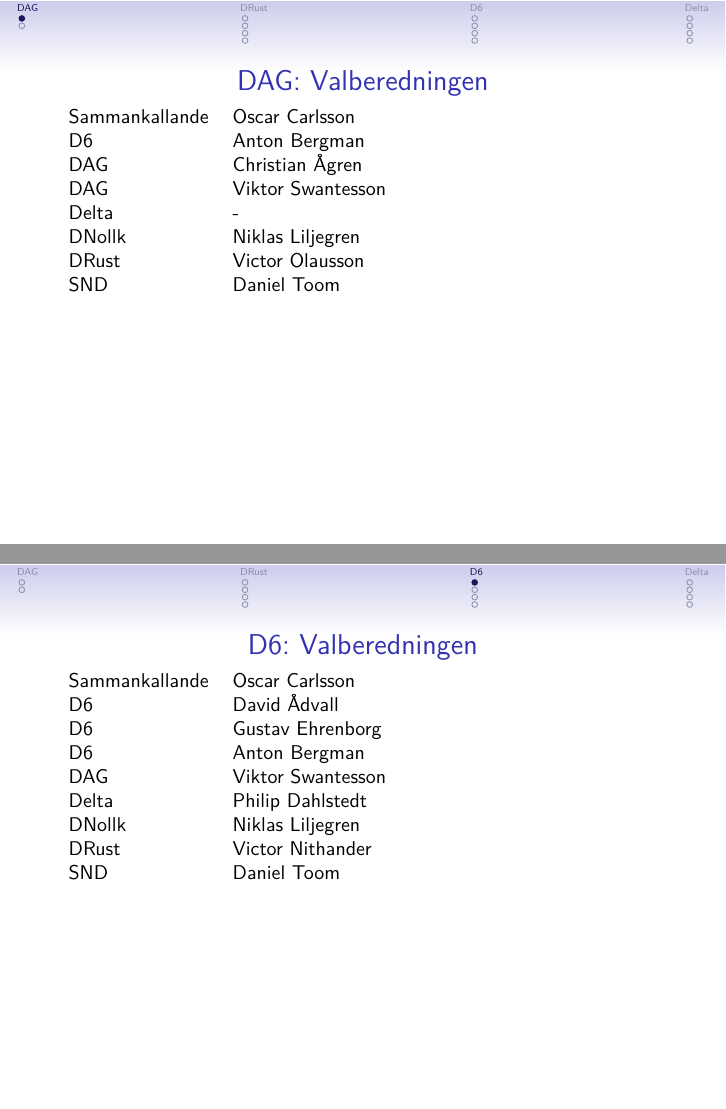
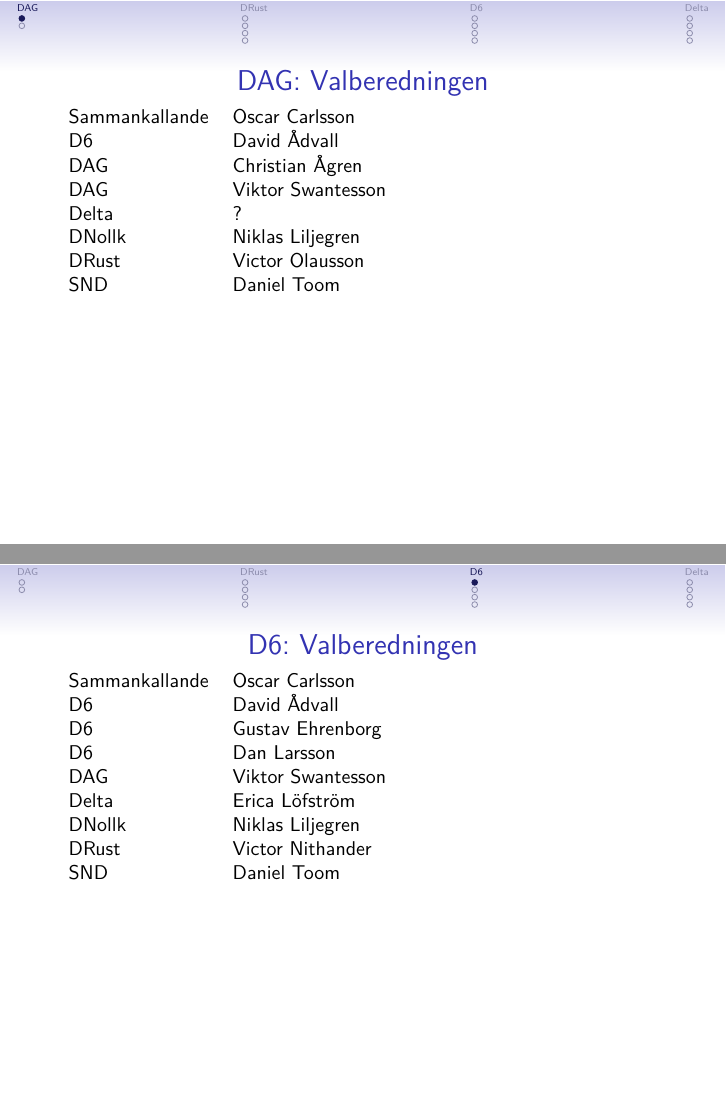
Before and after one commit to Cadynum/dtek-valberedning, LaTeX slides (valberedning.tex, which reads d6.tex, dag.tex): pages 3 and 9 of 16, joined at a grey line. Compiled offline with XeLaTeX.

Commit message:
ådvall commentos

```diff
--- a/d6.tex
+++ b/d6.tex
@@ -7,9 +7,9 @@
 Sammankallande & Oscar Carlsson \\
 D6 & David Ådvall \\
 D6 & Gustav Ehrenborg \\
-D6 & Anton Bergman \\
+D6 & Dan Larsson \\
 DAG  & Viktor Swantesson \\
-Delta  & Philip Dahlstedt \\
+Delta  & Erica Löfström \\
 DNollk & Niklas Liljegren \\
 DRust & Victor Nithander \\
 SND  & Daniel Toom
--- a/dag.tex
+++ b/dag.tex
@@ -6,10 +6,10 @@
 
 \begin{tabular}{ll}
 Sammankallande & Oscar Carlsson \\
-D6 & Anton Bergman \\
+D6 & David Ådvall \\
 DAG  & Christian Ågren \\
 DAG  & Viktor Swantesson \\
-Delta  & - \\
+Delta  & ? \\
 DNollk & Niklas Liljegren \\
 DRust & Victor Olausson \\
 SND  & Daniel Toom
```
